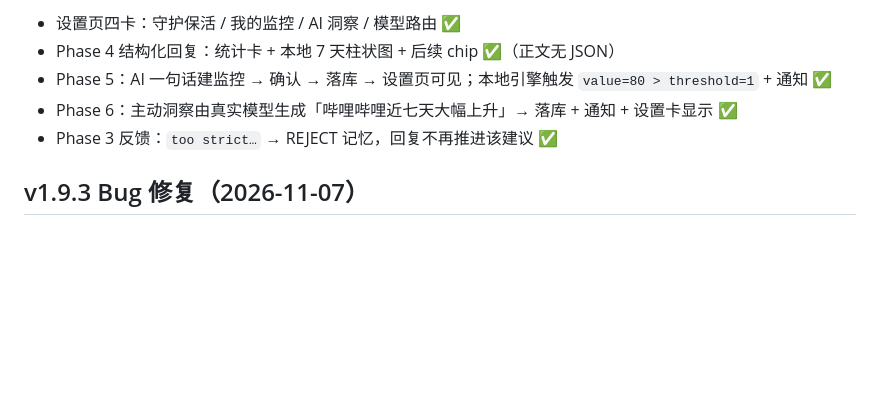
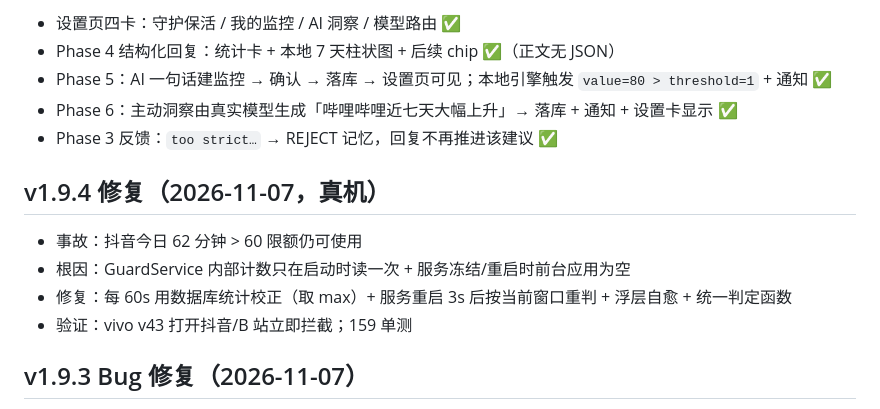
Before and after one commit to rockfox0/ai-usage-guard, a Markdown page: docs/AI_UPGRADE_PROGRESS.md, the part around the change. Drawn GitHub-style; blank space fills up the shorter version.

```diff
--- a/docs/AI_UPGRADE_PROGRESS.md
+++ b/docs/AI_UPGRADE_PROGRESS.md
@@ -51,6 +51,13 @@
 - Phase 6：主动洞察由真实模型生成「哔哩哔哩近七天大幅上升」→ 落库 + 通知 + 设置卡显示 ✅
 - Phase 3 反馈：`too strict…` → REJECT 记忆，回复不再推进该建议 ✅
 
+## v1.9.4 修复（2026-11-07，真机）
+
+- 事故：抖音今日 62 分钟 > 60 限额仍可使用
+- 根因：GuardService 内部计数只在启动时读一次 + 服务冻结/重启时前台应用为空
+- 修复：每 60s 用数据库统计校正（取 max）+ 服务重启 3s 后按当前窗口重判 + 浮层自愈 + 统一判定函数
+- 验证：vivo v43 打开抖音/B 站立即拦截；159 单测
+
 ## v1.9.3 Bug 修复（2026-11-07）
 
 - 修复：轮次/预算耗尽时把工具 JSON 原样显示（新增 ToolEvidence 可读摘要）
```
Also changed, not shown: IMPLEMENTATION.md (+30 -0 lines), README.md (+1 -0 lines), docs/screenshots/18_douyin_blocked.png (added), 4 other files.
